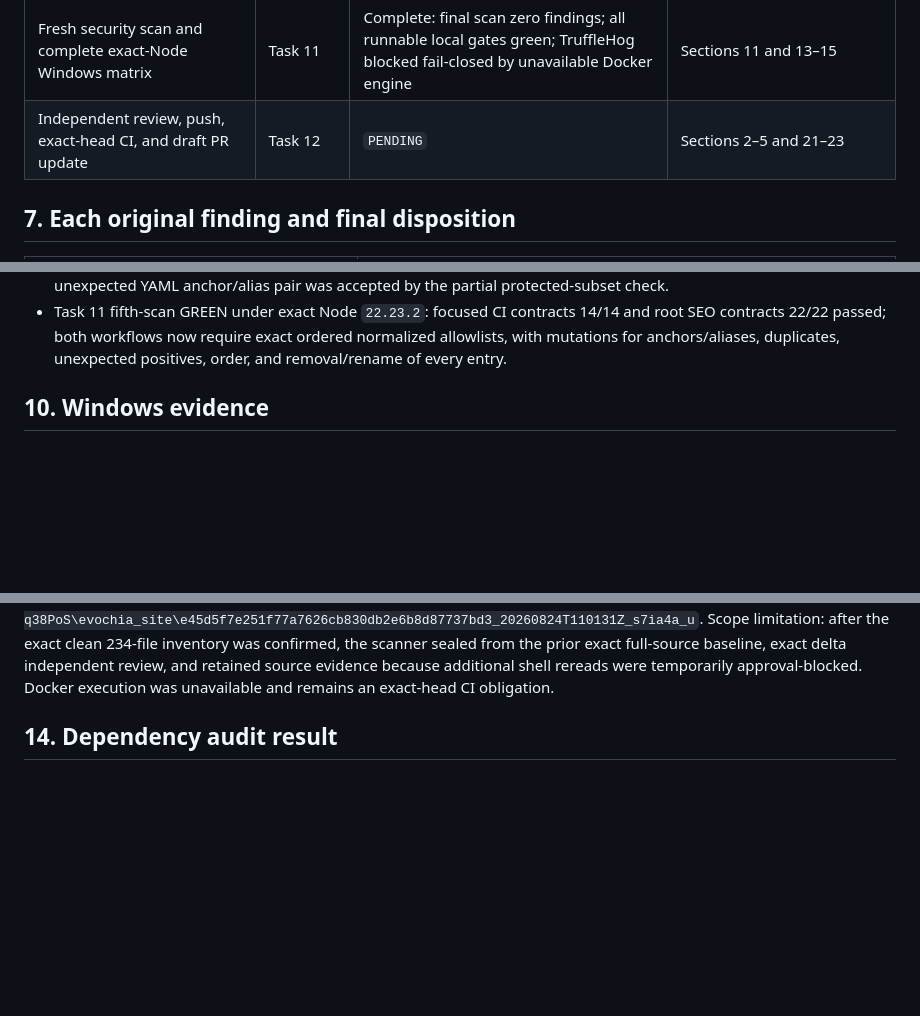
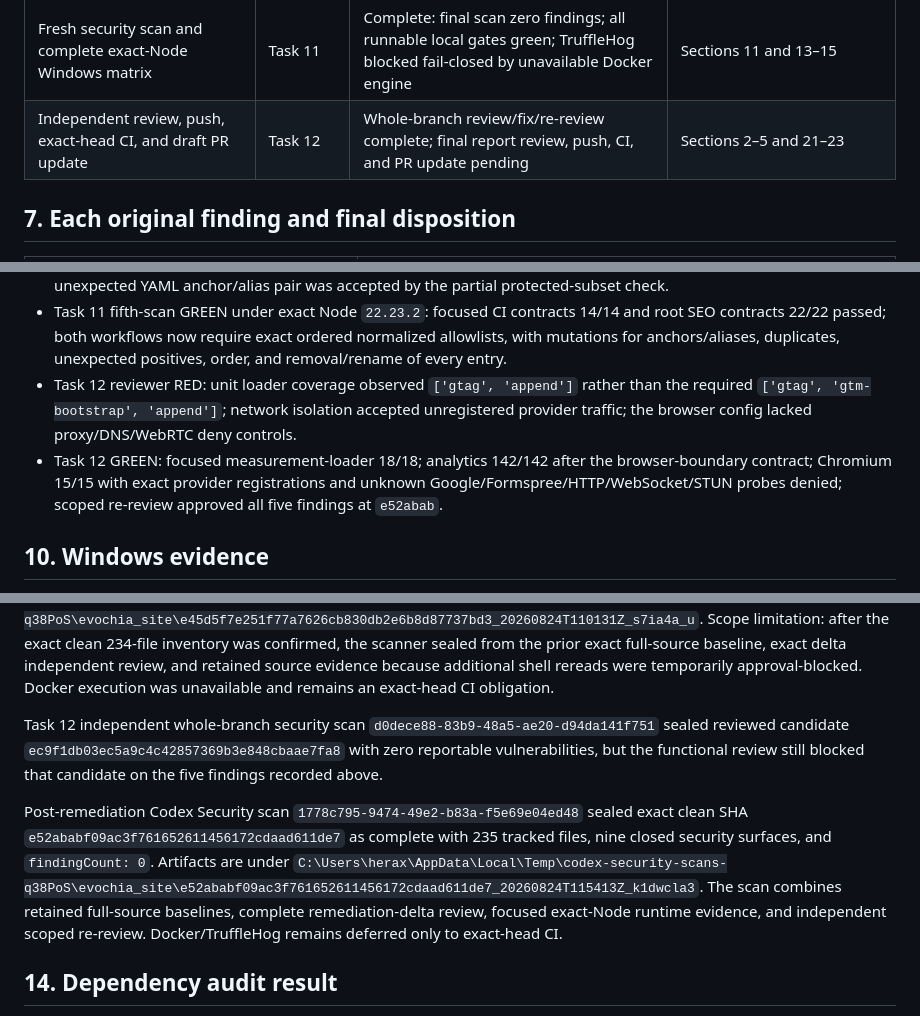
Before and after one commit to heraklist/evochia_site, a Markdown page: docs/reports/2026-08-24-pr-35-repository-closure.md, 3 parts joined by grey strips. Rendered like a GitHub page; blank space fills up the shorter version.

```diff
--- a/docs/reports/2026-08-24-pr-35-repository-closure.md
+++ b/docs/reports/2026-08-24-pr-35-repository-closure.md
@@ -100,7 +105,7 @@ The authoritative whole-workstream final list is `PENDING — TASK 12`. It must
 | Network-isolated real-browser coverage | Task 9 | Implemented; 15 Chromium scenarios green | `039493a`, `bc7693b` |
 | Temporary B0.5 runtime surface removed and docs made truthful | Task 10 | Implemented and final-matrix verified | Permanent negative contract and retirement diff |
 | Fresh security scan and complete exact-Node Windows matrix | Task 11 | Complete: final scan zero findings; all runnable local gates green; TruffleHog blocked fail-closed by unavailable Docker engine | Sections 11 and 13–15 |
-| Independent review, push, exact-head CI, and draft PR update | Task 12 | `PENDING` | Sections 2–5 and 21–23 |
+| Independent review, push, exact-head CI, and draft PR update | Task 12 | Whole-branch review/fix/re-review complete; final report review, push, CI, and PR update pending | Sections 2–5 and 21–23 |
 
 ## 7. Each original finding and final disposition
 
@@ -161,6 +170,8 @@ Final whole-branch disposition revalidation is `PENDING — TASK 12`.
 - Task 11 fourth-scan reviewer round-2 GREEN under exact Node `22.23.2`: focused CI contracts 14/14 and root SEO contracts 22/22 passed; raw-prefix detection rejects negative entries despite quotes, trailing whitespace, or inline comments, while supported quoted positives with whitespace/comments normalize correctly.
 - Task 11 fifth-scan RED under exact Node `22.23.2`: focused CI contracts exited 1 with 13/14 passing because an unexpected YAML anchor/alias pair was accepted by the partial protected-subset check.
 - Task 11 fifth-scan GREEN under exact Node `22.23.2`: focused CI contracts 14/14 and root SEO contracts 22/22 passed; both workflows now require exact ordered normalized allowlists, with mutations for anchors/aliases, duplicates, unexpected positives, order, and removal/rename of every entry.
+- Task 12 reviewer RED: unit loader coverage observed `['gtag', 'append']` rather than the required `['gtag', 'gtm-bootstrap', 'append']`; network isolation accepted unregistered provider traffic; the browser config lacked proxy/DNS/WebRTC deny controls.
+- Task 12 GREEN: focused measurement-loader 18/18; analytics 142/142 after the browser-boundary contract; Chromium 15/15 with exact provider registrations and unknown Google/Formspree/HTTP/WebSocket/STUN probes denied; scoped re-review approved all five findings at `e52abab`.
 
 ## 10. Windows evidence
 
@@ -235,6 +247,10 @@ Fourth scan `72b5f9f3-9619-464b-b2d3-b336740e539b` completed against exact SHA `
 Fifth scan `78b605ca-c8ad-4e1c-b489-9693277677fc` completed against exact SHA `d87d2d60460c5e142a286b2f8af711c9258847e1`. It reported validated medium finding `csf_e3981b8d2d5480d9d9fe595a` / `occ_66f31890f98020ad660937b1`: partial protected-subset checks still accepted YAML anchors/aliases, duplicates, unexpected paths, and order changes. SEO and Site Analytics now use full ordered normalized allowlists exactly matching their workflow paths; `assert.deepEqual` rejects missing, renamed, duplicate, unexpected, reordered, anchor/alias, tagged, and other nonliteral entries without a YAML dependency.
 
 Final scan `9ce16485-9f81-4b52-b185-dc39f5d0ac3e` sealed exact SHA `e45d5f7e251f77a7626cb830db2e6b8d87737bd3` as `COMPLETE` with `findingCount: 0`. Its retained report, findings JSON, coverage JSON, manifest, and SARIF are under `C:\Users\herax\AppData\Local\Temp\codex-security-scans-q38PoS\evochia_site\e45d5f7e251f77a7626cb830db2e6b8d87737bd3_20260824T110131Z_s7ia4a_u`. Scope limitation: after the exact clean 234-file inventory was confirmed, the scanner sealed from the prior exact full-source baseline, exact delta independent review, and retained source evidence because additional shell rereads were temporarily approval-blocked. Docker execution was unavailable and remains an exact-head CI obligation.
+
+Task 12 independent whole-branch security scan `d0dece88-83b9-48a5-ae20-d94da141f751` sealed reviewed candidate `ec9f1db03ec5a9c4c42857369b3e848cbaae7fa8` with zero reportable vulnerabilities, but the functional review still blocked that candidate on the five findings recorded above.
+
+Post-remediation Codex Security scan `1778c795-9474-49e2-b83a-f5e69e04ed48` sealed exact clean SHA `e52ababf09ac3f761652611456172cdaad611de7` as complete with 235 tracked files, nine closed security surfaces, and `findingCount: 0`. Artifacts are under `C:\Users\herax\AppData\Local\Temp\codex-security-scans-q38PoS\evochia_site\e52ababf09ac3f761652611456172cdaad611de7_20260824T115413Z_k1dwcla3`. The scan combines retained full-source baselines, complete remediation-delta review, focused exact-Node runtime evidence, and independent scoped re-review. Docker/TruffleHog remains deferred only to exact-head CI.
 
 ## 14. Dependency audit result
 
```
Also changed, not shown: other parts of docs/reports/2026-08-24-pr-35-repository-closure.md (+19 -9 lines).
